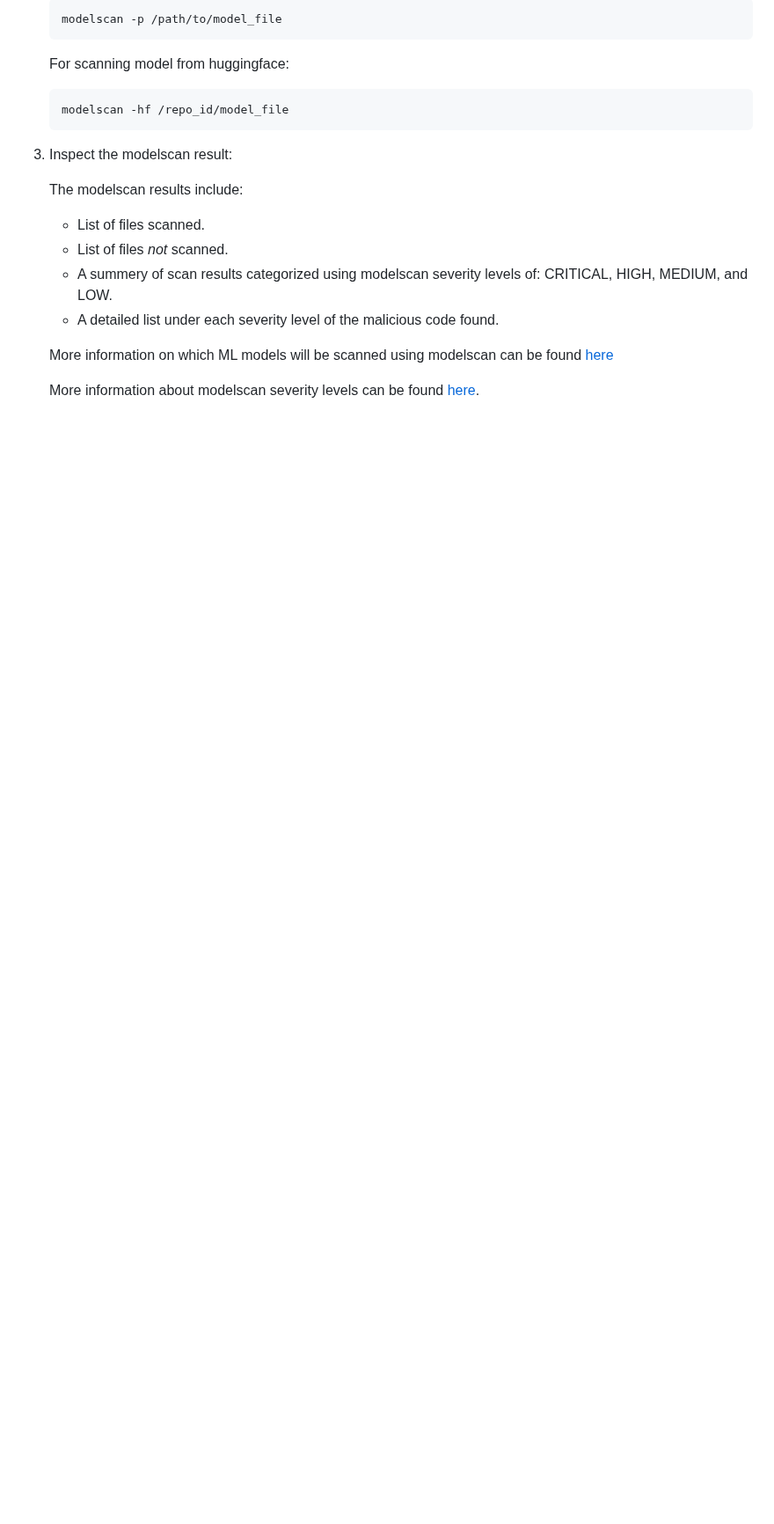
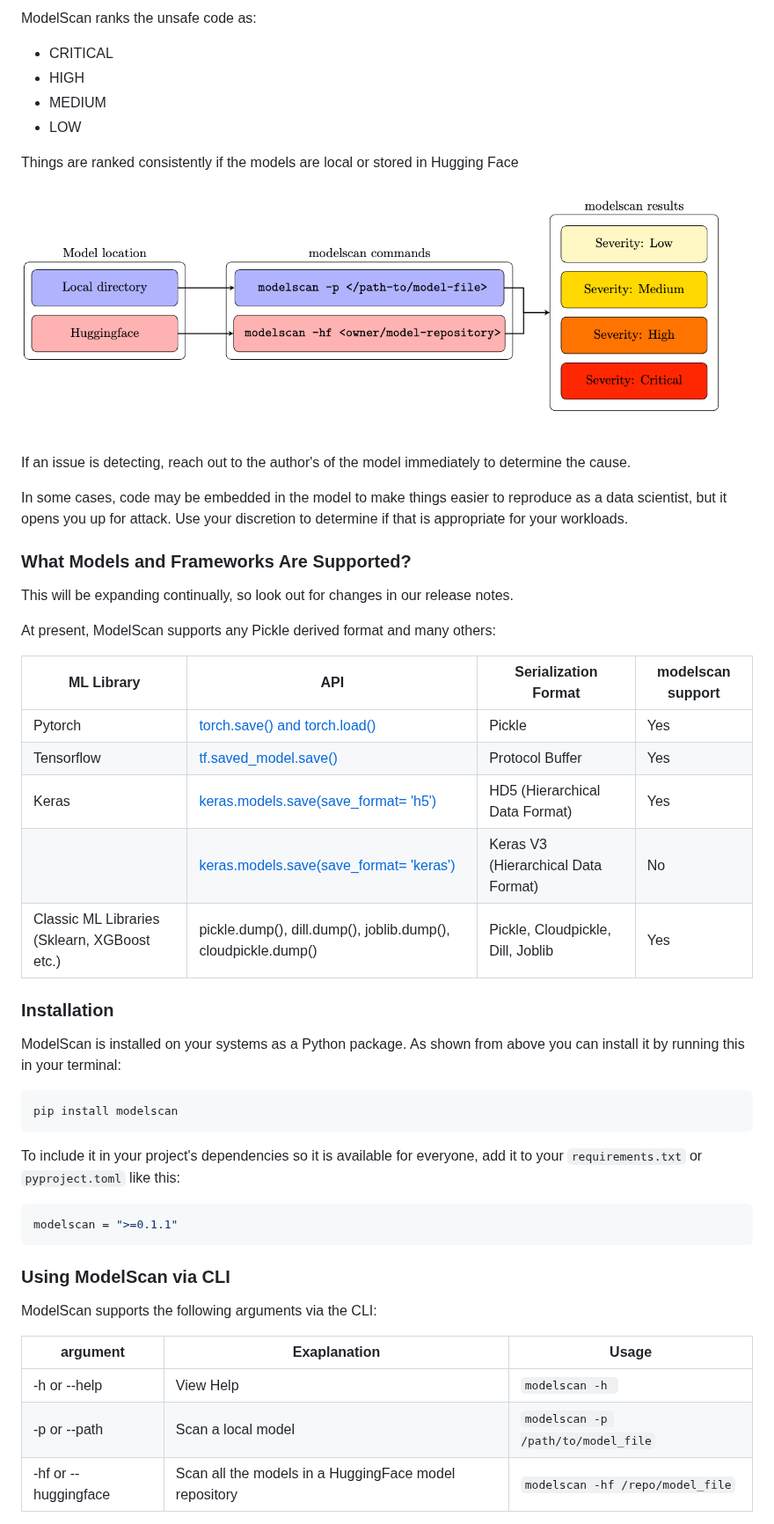
Before and after one commit to protectai/modelscan, a Markdown page: README.md, the part around one of its changes. Shown at 88% size. Rendered like a GitHub page; pictures changed too: imgs/model_scan_flow_chart.png (added); blank space fills up the shorter version.

````diff
--- a/README.md
+++ b/README.md
@@ -60,23 +60,57 @@ TODO: Add a gif here like NBDefense to show how modelscan works- example noteboo
 
-    ```shell
-    modelscan -p /path/to/model_file
-    ```
+ModelScan ranks the unsafe code as:
 
-    For scanning model from huggingface:
+* CRITICAL
+* HIGH
+* MEDIUM
+* LOW
 
-    ```shell
-    modelscan -hf /repo_id/model_file
-    ```
+Things are ranked consistently if the models are local or stored in Hugging Face
+![ModelScan Flow Chart](imgs/model_scan_flow_chart.png)
 
-3. Inspect the modelscan result:
+If an issue is detecting, reach out to the author's of the model immediately to determine the cause.
 
-    The modelscan results include:
+In some cases, code may be embedded in the model to make things easier to reproduce as a data scientist, but
+it opens you up for attack. Use your discretion to determine if that is appropriate for your workloads.
 
-    - List of files scanned.
-    - List of files _not_ scanned.
-    - A summery of scan results categorized using modelscan severity levels of: CRITICAL, HIGH, MEDIUM, and LOW.
-    - A detailed list under each severity level of the malicious code found.
+### What Models and Frameworks Are Supported?
 
-    More information on which ML models will be scanned using modelscan can be found [here](#which-ml-models-can-be-scanned-using-modelscan)
+This will be expanding continually, so look out for changes in our release notes.
 
-    More information about modelscan severity levels can be found [here](docs/SeverityLevels.md).
+At present, ModelScan supports any Pickle derived format and many others:
+
+| ML Library | API | Serialization Format                | modelscan support
+| ----| ----|-------------------------------------| ----|
+| Pytorch | [torch.save() and torch.load()](https://pytorch.org/tutorials/beginner/saving_loading_models.html )| Pickle                              | Yes
+| Tensorflow| [tf.saved_model.save()](https://www.tensorflow.org/guide/saved_model)| Protocol Buffer                     | Yes
+| Keras| [keras.models.save(save_format= 'h5')](https://www.tensorflow.org/guide/keras/serialization_and_saving)| HD5 (Hierarchical Data Format)      | Yes
+| | [keras.models.save(save_format= 'keras')](https://www.tensorflow.org/guide/keras/serialization_and_saving)| Keras V3 (Hierarchical Data Format) | No
+| Classic ML Libraries (Sklearn, XGBoost etc.)| pickle.dump(), dill.dump(), joblib.dump(), cloudpickle.dump() | Pickle, Cloudpickle, Dill, Joblib   | Yes
+
+
+
+### Installation
+ModelScan is installed on your systems as a Python package. As shown from above you can install
+it by running this in your terminal:
+
+```bash
+pip install modelscan
+```
+
+To include it in your project's dependencies so it is available for everyone, add it to your `requirements.txt`
+or `pyproject.toml` like this:
+
+```toml
+modelscan = ">=0.1.1"
+```
+
+### Using ModelScan via CLI
+
+ModelScan supports the following arguments via the CLI:
+
+| argument | Exaplanation                                          | Usage
+| ----|-------------------------------------------------------| ----|
+| -h or --help | View Help                                             | ```modelscan -h ```
+| -p or --path | Scan a local model                                    | ```modelscan -p /path/to/model_file```
+| -hf or --huggingface | Scan all the models in a HuggingFace model repository | ```modelscan -hf /repo/model_file```
+
````
Also changed, not shown: other parts of README.md (+77 -75 lines), 1 other file.
